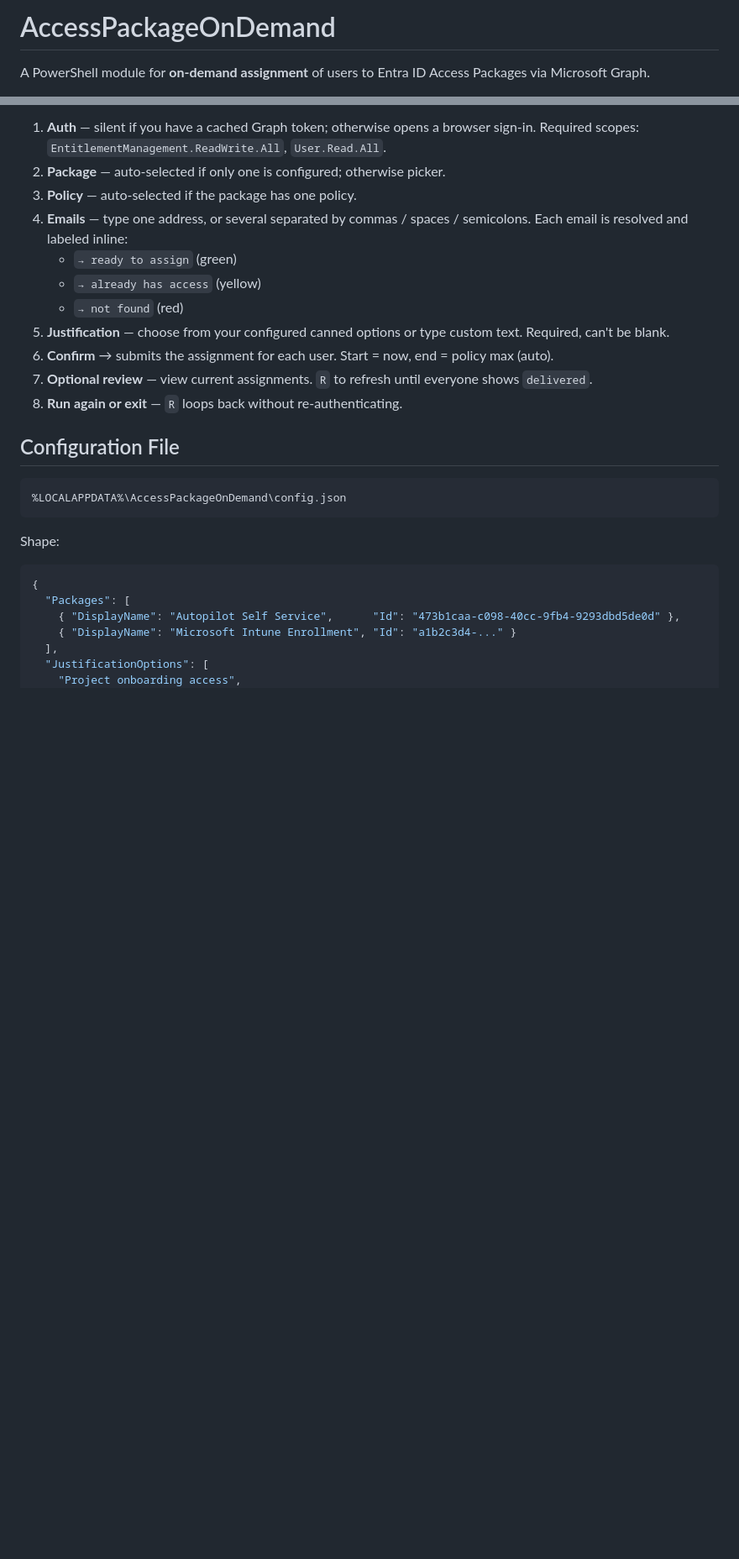
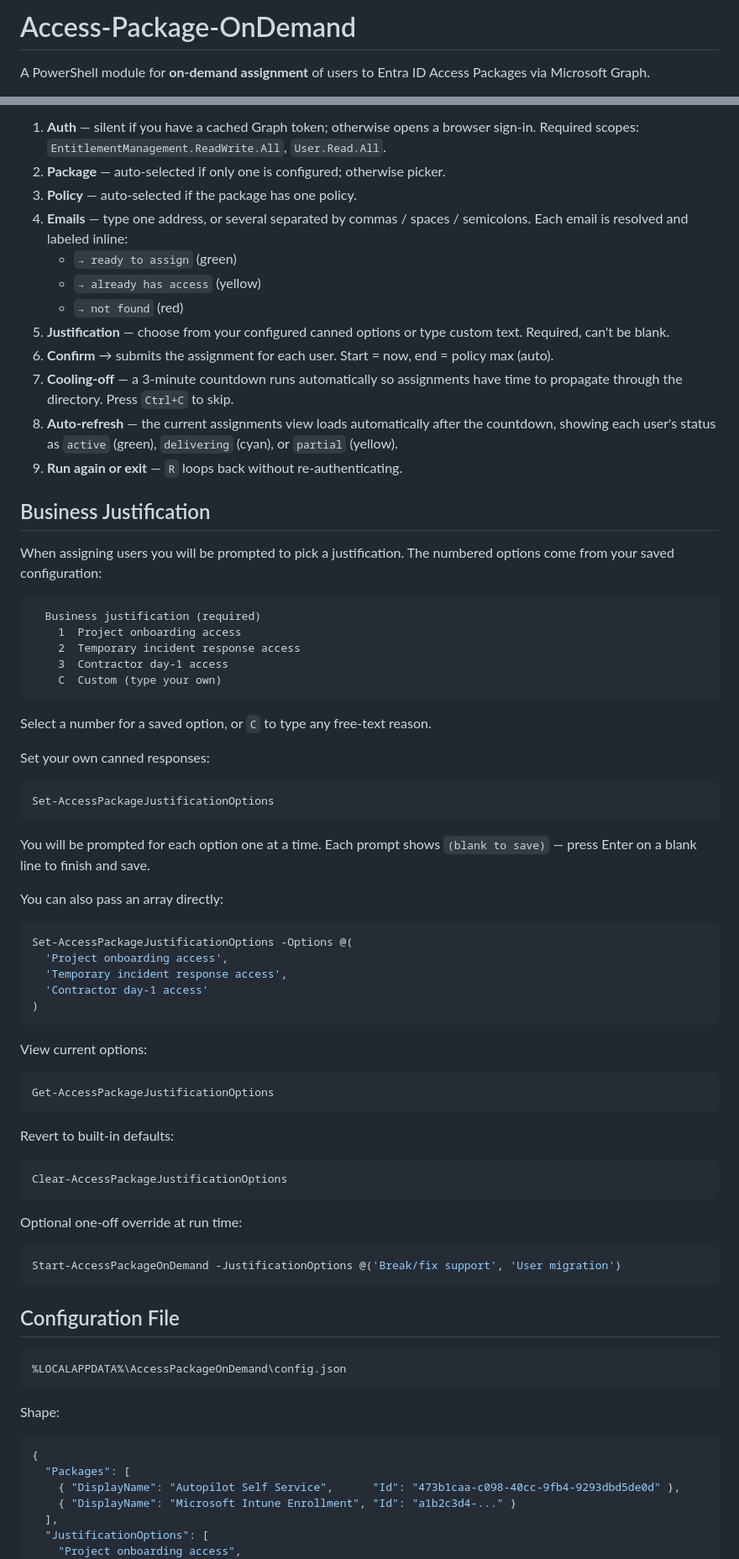
Before and after one commit to markorr321/Access-Packages-on-Demand, a Markdown page: README.md, 2 parts joined by grey strips. Shown at 84% size. Drawn GitHub-style; blank space fills up the shorter version.

````diff
--- a/README.md
+++ b/README.md
@@ -1,4 +1,4 @@
-# AccessPackageOnDemand
+# Access-Package-OnDemand
 
 A PowerShell module for **on-demand assignment** of users to Entra ID Access Packages via Microsoft Graph.
 
@@ -104,8 +123,59 @@ What happens:
    - `→ not found` (red)
 5. **Justification** — choose from your configured canned options or type custom text. Required, can't be blank.
 6. **Confirm** → submits the assignment for each user. Start = now, end = policy max (auto).
-7. **Optional review** — view current assignments. `R` to refresh until everyone shows `delivered`.
-8. **Run again or exit** — `R` loops back without re-authenticating.
+7. **Cooling-off** — a 3-minute countdown runs automatically so assignments have time to propagate through the directory. Press `Ctrl+C` to skip.
+8. **Auto-refresh** — the current assignments view loads automatically after the countdown, showing each user's status as `active` (green), `delivering` (cyan), or `partial` (yellow).
+9. **Run again or exit** — `R` loops back without re-authenticating.
+
+## Business Justification
+
+When assigning users you will be prompted to pick a justification. The numbered options come from your saved configuration:
+
+```
+  Business justification (required)
+    1  Project onboarding access
+    2  Temporary incident response access
+    3  Contractor day-1 access
+    C  Custom (type your own)
+```
+
+Select a number for a saved option, or `C` to type any free-text reason.
+
+Set your own canned responses:
+
+```powershell
+Set-AccessPackageJustificationOptions
+```
+
+You will be prompted for each option one at a time. Each prompt shows `(blank to save)` — press Enter on a blank line to finish and save.
+
+You can also pass an array directly:
+
+```powershell
+Set-AccessPackageJustificationOptions -Options @(
+  'Project onboarding access',
+  'Temporary incident response access',
+  'Contractor day-1 access'
+)
+```
+
+View current options:
+
+```powershell
+Get-AccessPackageJustificationOptions
+```
+
+Revert to built-in defaults:
+
+```powershell
+Clear-AccessPackageJustificationOptions
+```
+
+Optional one-off override at run time:
+
+```powershell
+Start-AccessPackageOnDemand -JustificationOptions @('Break/fix support', 'User migration')
+```
 
 ## Configuration File
 
````
Also changed, not shown: other parts of README.md (+60 -59 lines).
